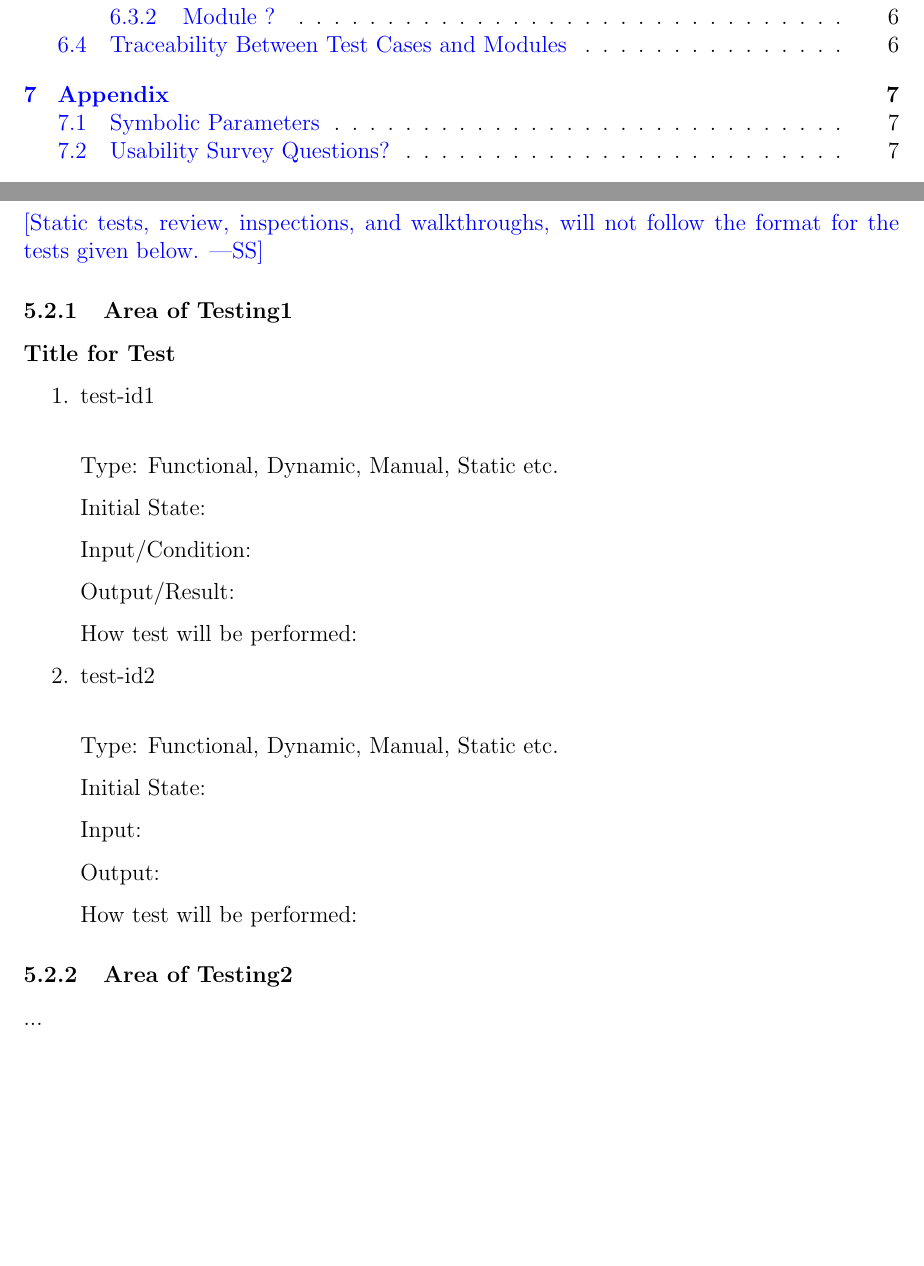
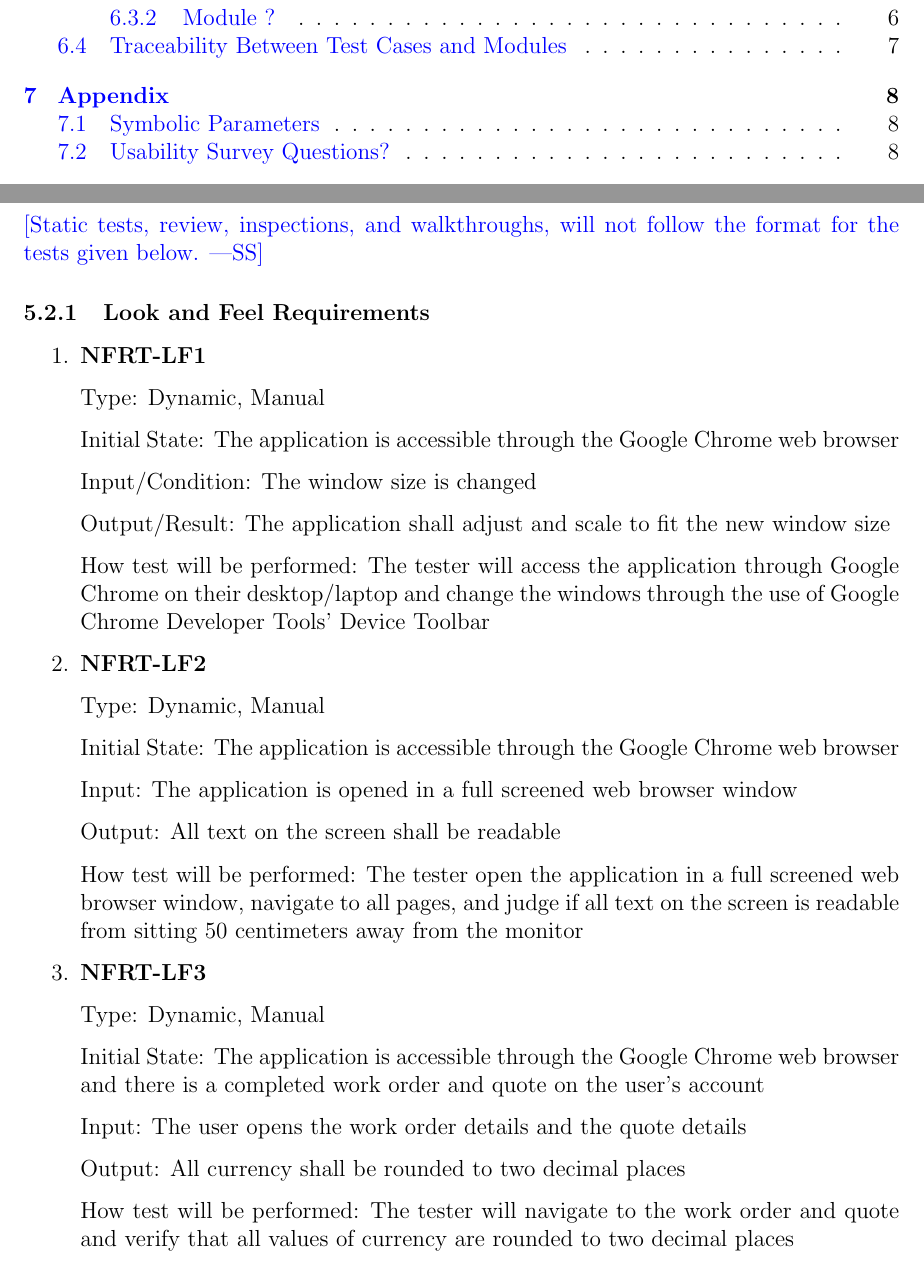
Before and after one commit to arkinmodi/project-sayyara, a LaTeX document (docs/VnVPlan/VnVPlan.tex): two parts of pages 3 and 9 of 14 before the commit and two parts of pages 3 and 9 of 15 after it, joined at a grey line, cut so that both start at the same text, the shorter picture padded with empty space. Compiled offline with pdfLaTeX.

Commit message:
[VnV Plan] Add Look and Feel System Tests
Close https://github.com/arkinmodi/project-sayyara/issues/186

```diff
--- a/docs/VnVPlan/VnVPlan.tex
+++ b/docs/VnVPlan/VnVPlan.tex
@@ -246,41 +246,53 @@ defined in the \href{https://github.com/arkinmodi/project-sayyara/blob/main/docs
 \wss{Static tests, review, inspections, and walkthroughs, will not follow the
 	format for the tests given below.}
 
-\subsubsection{Area of Testing1}
-
-\paragraph{Title for Test}
+\subsubsection{Look and Feel Requirements}
 
 \begin{enumerate}
 
-	\item{test-id1\\}
+	\item \textbf{NFRT-LF1}
 
-	Type: Functional, Dynamic, Manual, Static etc.
+	      Type: Dynamic, Manual
 
-	Initial State:
+	      Initial State: The application is accessible through the Google Chrome web browser
 
-	Input/Condition:
+	      Input/Condition: The window size is changed
 
-	Output/Result:
+	      Output/Result: The application shall adjust and scale to fit the new window size
 
-	How test will be performed:
+	      How test will be performed: The tester will access the application through Google Chrome on their
+	      desktop/laptop and change the windows through the use of Google Chrome Developer Tools' Device
+	      Toolbar
 
-	\item{test-id2\\}
+	\item \textbf{NFRT-LF2}
 
-	Type: Functional, Dynamic, Manual, Static etc.
+	      Type: Dynamic, Manual
 
-	Initial State:
+	      Initial State: The application is accessible through the Google Chrome web browser
 
-	Input:
+	      Input: The application is opened in a full screened web browser window
 
-	Output:
+	      Output: All text on the screen shall be readable
 
-	How test will be performed:
+	      How test will be performed: The tester open the application in a full screened web browser window,
+	      navigate to all pages, and judge if all text on the screen is readable from sitting 50 centimeters
+	      away from the monitor
+
+	\item \textbf{NFRT-LF3}
+
+	      Type: Dynamic, Manual
+
+	      Initial State: The application is accessible through the Google Chrome web browser and there is a
+	      completed work order and quote on the user's account
+
+	      Input: The user opens the work order details and the quote details
+
+	      Output: All currency shall be rounded to two decimal places
+
+	      How test will be performed: The tester will navigate to the work order and quote and verify that
+	      all values of currency are rounded to two decimal places
 
 \end{enumerate}
-
-\subsubsection{Area of Testing2}
-
-...
 
 \subsection{Traceability Between Test Cases and Requirements}
 
```
Also changed, not shown: docs/SRS/SRS.tex (+1 -1 lines).
